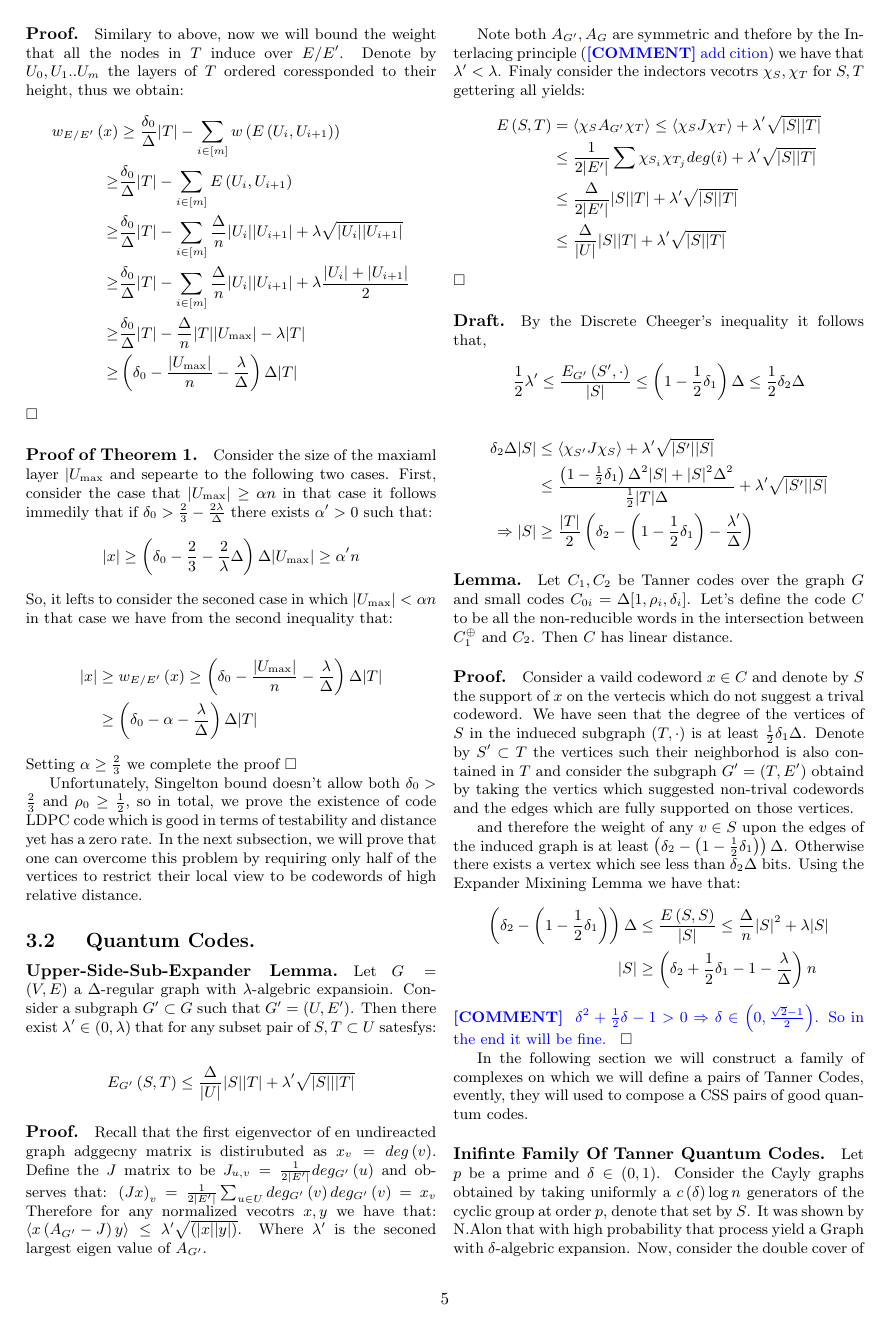
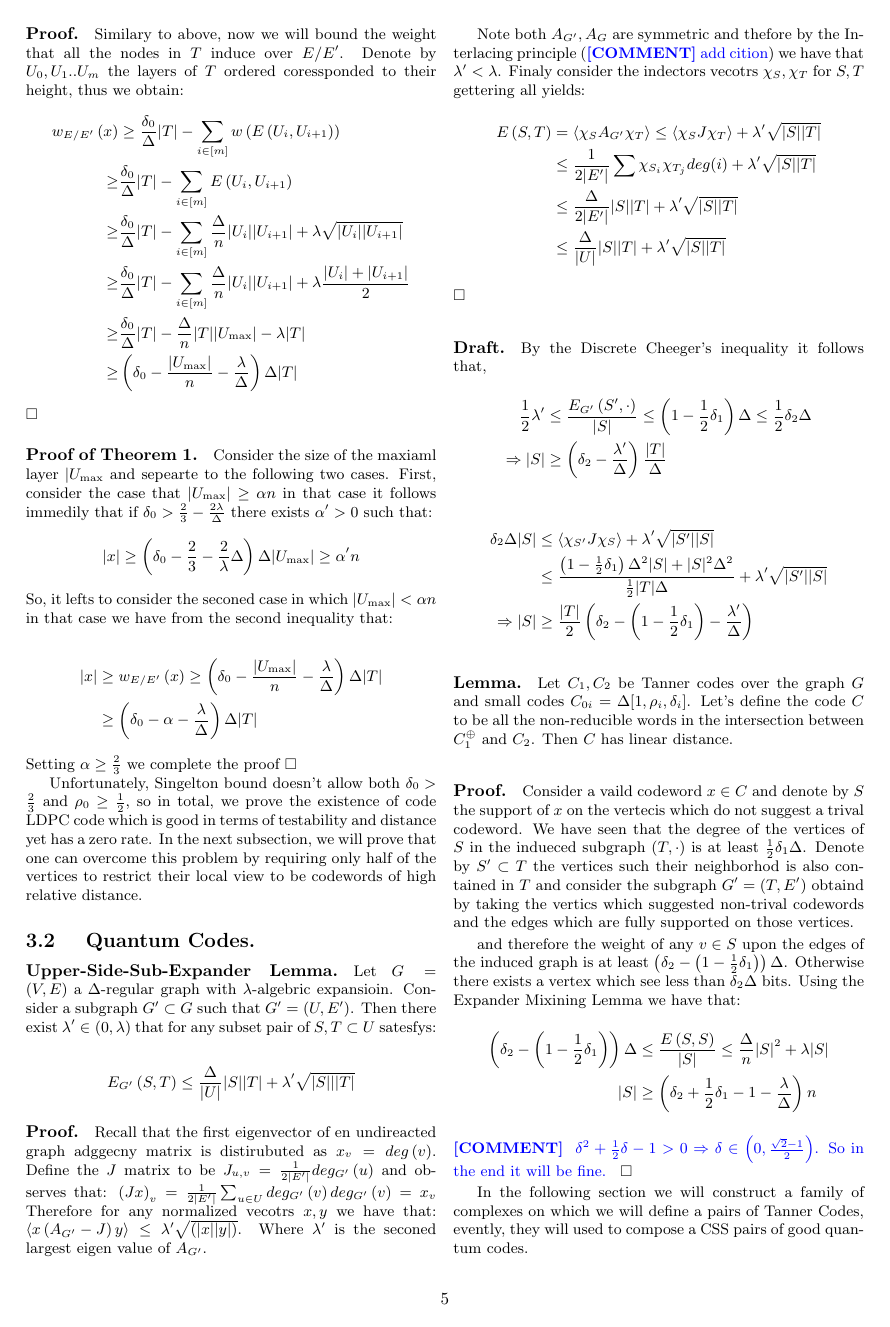
Before and after one commit to dudupo/Academic, a LaTeX document (projects/NLTES_project/ldpc_ltc.tex): page 5 of 8. The pictures show the PDF file projects/pdfs/ldpc_ltc.pdf that the author committed with the source.

Commit message:
compiling -Sun Jan  1 06:07:18 PM IST 2023

```diff
--- a/projects/NLTES_project/ldpc_ltc.tex
+++ b/projects/NLTES_project/ldpc_ltc.tex
@@ -349,7 +349,8 @@ $\square$
 \paragraph{Draft.} By the Discrete Cheeger's inequality it follows that,
 \begin{equation*}
   \begin{split}
-    \frac{1}{2}\lambda^{\prime} & \le \frac{E_{G^{\prime}}\left(S^{\prime}, \cdot  \right)}{|S|}\le \left( 1-\frac{1}{2}\delta_{1} \right)\Delta \le \frac{1}{2}\delta_{2}\Delta
+    \frac{1}{2}\lambda^{\prime} & \le \frac{E_{G^{\prime}}\left(S^{\prime}, \cdot  \right)}{|S|}\le \left( 1-\frac{1}{2}\delta_{1} \right)\Delta \le \frac{1}{2}\delta_{2}\Delta \\
+    \Rightarrow |S| & \ge \left( \delta_{2} - \frac{\lambda^{\prime}}{\Delta}  \right)\frac{|T|}{\Delta}
   \end{split}
 \end{equation*}
 
```
Also changed, not shown: projects/pdfs/ldpc_ltc.pdf.
